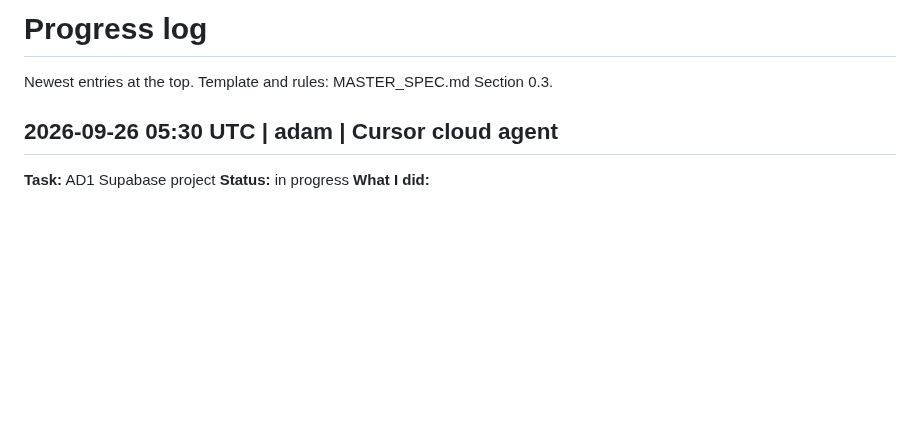
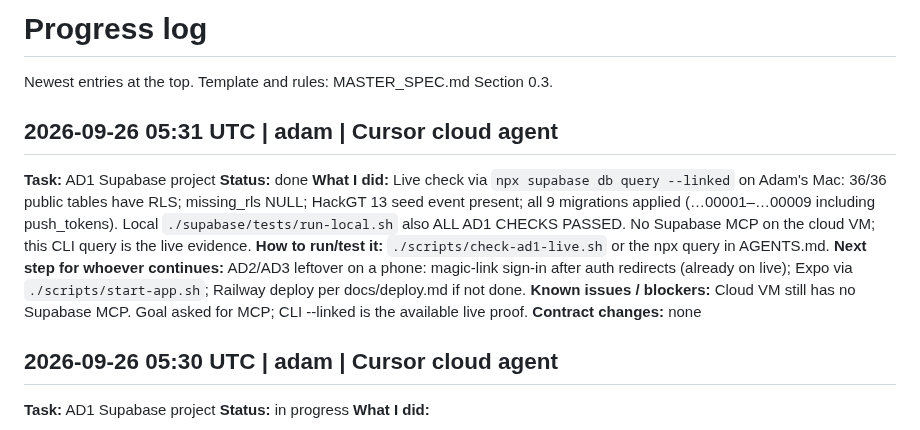
Before and after one commit to adamissac/hackgt13-project, a Markdown page: PROGRESS.md, the part around the change. Rendered like a GitHub page; blank space fills up the shorter version.

Commit message:
[docs] AD1 done: live 36/36 RLS + HackGT 13 seed + 9 migrations
Co-authored-by: Adam Issac <adamissac@users.noreply.github.com>

```diff
--- a/PROGRESS.md
+++ b/PROGRESS.md
@@ -1,6 +1,15 @@
 # Progress log
 
 Newest entries at the top. Template and rules: MASTER_SPEC.md Section 0.3.
+
+## 2026-09-26 05:31 UTC | adam | Cursor cloud agent
+**Task:** AD1 Supabase project
+**Status:** done
+**What I did:** Live check via `npx supabase db query --linked` on Adam's Mac: 36/36 public tables have RLS; missing_rls NULL; HackGT 13 seed event present; all 9 migrations applied (…00001–…00009 including push_tokens). Local `./supabase/tests/run-local.sh` also ALL AD1 CHECKS PASSED. No Supabase MCP on the cloud VM; this CLI query is the live evidence.
+**How to run/test it:** `./scripts/check-ad1-live.sh` or the npx query in AGENTS.md.
+**Next step for whoever continues:** AD2/AD3 leftover on a phone: magic-link sign-in after auth redirects (already on live); Expo via `./scripts/start-app.sh`; Railway deploy per docs/deploy.md if not done.
+**Known issues / blockers:** Cloud VM still has no Supabase MCP. Goal asked for MCP; CLI --linked is the available live proof.
+**Contract changes:** none
 
 ## 2026-09-26 05:30 UTC | adam | Cursor cloud agent
 **Task:** AD1 Supabase project
```
